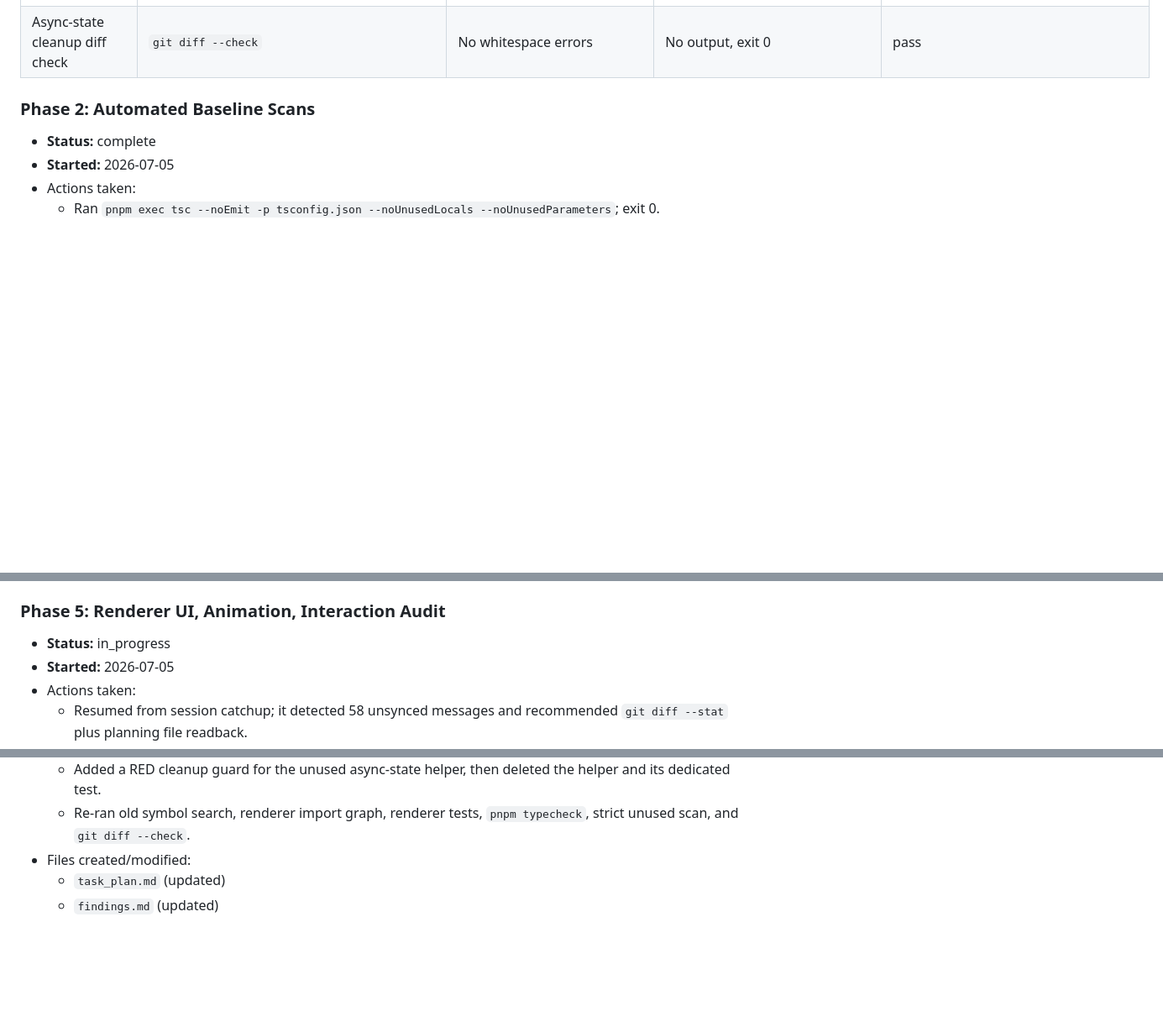
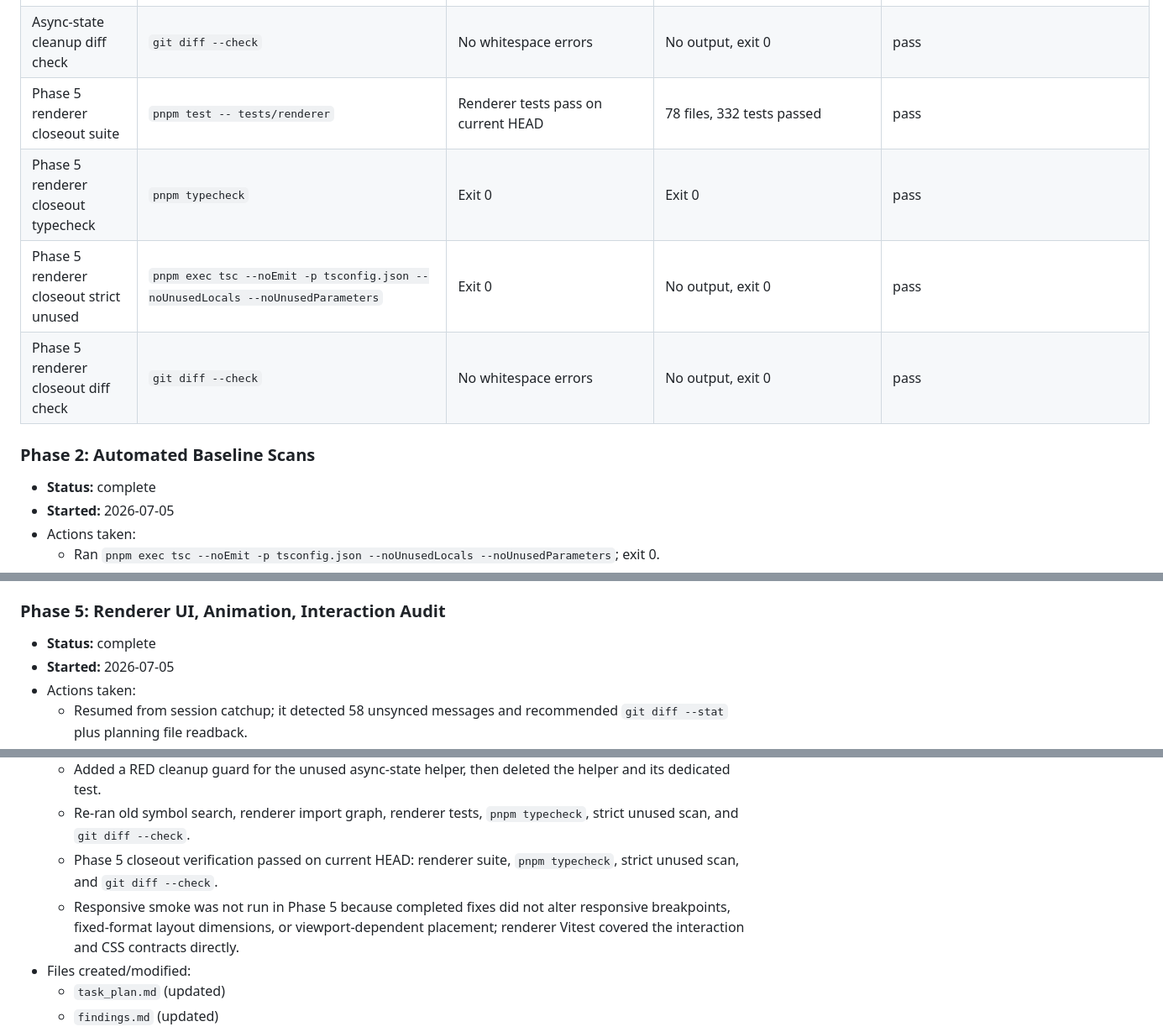
Before and after one commit to ryzqi/Roc, a Markdown page: progress.md, 3 parts joined by grey strips. Shown at 84% size. GitHub-like rendering; blank space fills up the shorter version.

Commit message:
docs: record renderer audit completion

```diff
--- a/progress.md
+++ b/progress.md
@@ -136,6 +136,10 @@
 | Async-state cleanup typecheck | `pnpm typecheck` | Exit 0 | Exit 0 | pass |
 | Async-state cleanup strict unused | `pnpm exec tsc --noEmit -p tsconfig.json --noUnusedLocals --noUnusedParameters` | Exit 0 | No output, exit 0 | pass |
 | Async-state cleanup diff check | `git diff --check` | No whitespace errors | No output, exit 0 | pass |
+| Phase 5 renderer closeout suite | `pnpm test -- tests/renderer` | Renderer tests pass on current HEAD | 78 files, 332 tests passed | pass |
+| Phase 5 renderer closeout typecheck | `pnpm typecheck` | Exit 0 | Exit 0 | pass |
+| Phase 5 renderer closeout strict unused | `pnpm exec tsc --noEmit -p tsconfig.json --noUnusedLocals --noUnusedParameters` | Exit 0 | No output, exit 0 | pass |
+| Phase 5 renderer closeout diff check | `git diff --check` | No whitespace errors | No output, exit 0 | pass |
 
 ### Phase 2: Automated Baseline Scans
 - **Status:** complete
@@ -304,7 +308,7 @@
   - `task_plan.md` (updated)
 
 ### Phase 5: Renderer UI, Animation, Interaction Audit
-- **Status:** in_progress
+- **Status:** complete
 - **Started:** 2026-07-05
 - Actions taken:
   - Resumed from session catchup; it detected 58 unsynced messages and recommended `git diff --stat` plus planning file readback.
@@ -335,6 +339,8 @@
   - Confirmed `async-state.ts` had no production references; only `tests/renderer/shared/async-state.test.ts` imported it.
   - Added a RED cleanup guard for the unused async-state helper, then deleted the helper and its dedicated test.
   - Re-ran old symbol search, renderer import graph, renderer tests, `pnpm typecheck`, strict unused scan, and `git diff --check`.
+  - Phase 5 closeout verification passed on current HEAD: renderer suite, `pnpm typecheck`, strict unused scan, and `git diff --check`.
+  - Responsive smoke was not run in Phase 5 because completed fixes did not alter responsive breakpoints, fixed-format layout dimensions, or viewport-dependent placement; renderer Vitest covered the interaction and CSS contracts directly.
 - Files created/modified:
   - `task_plan.md` (updated)
   - `findings.md` (updated)
```
Also changed, not shown: findings.md (+1 -0 lines), task_plan.md (+5 -5 lines).
